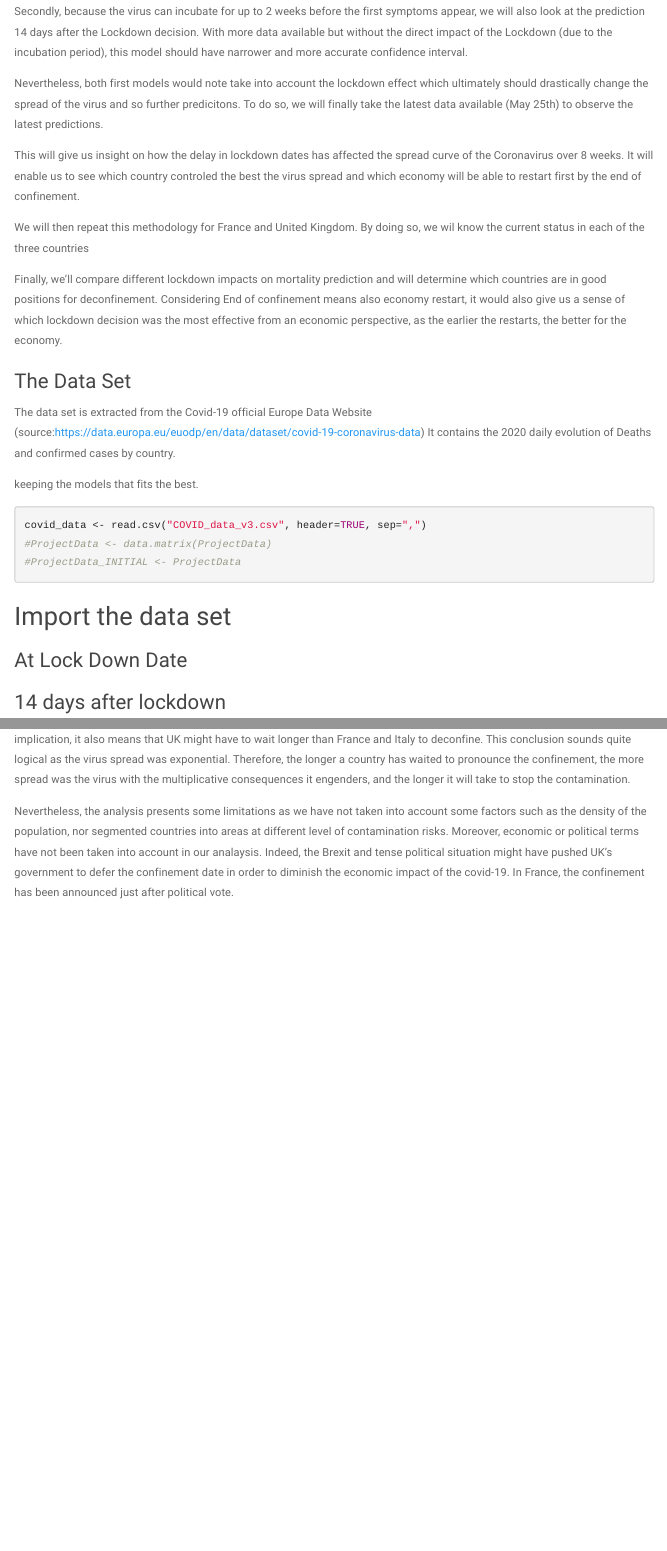
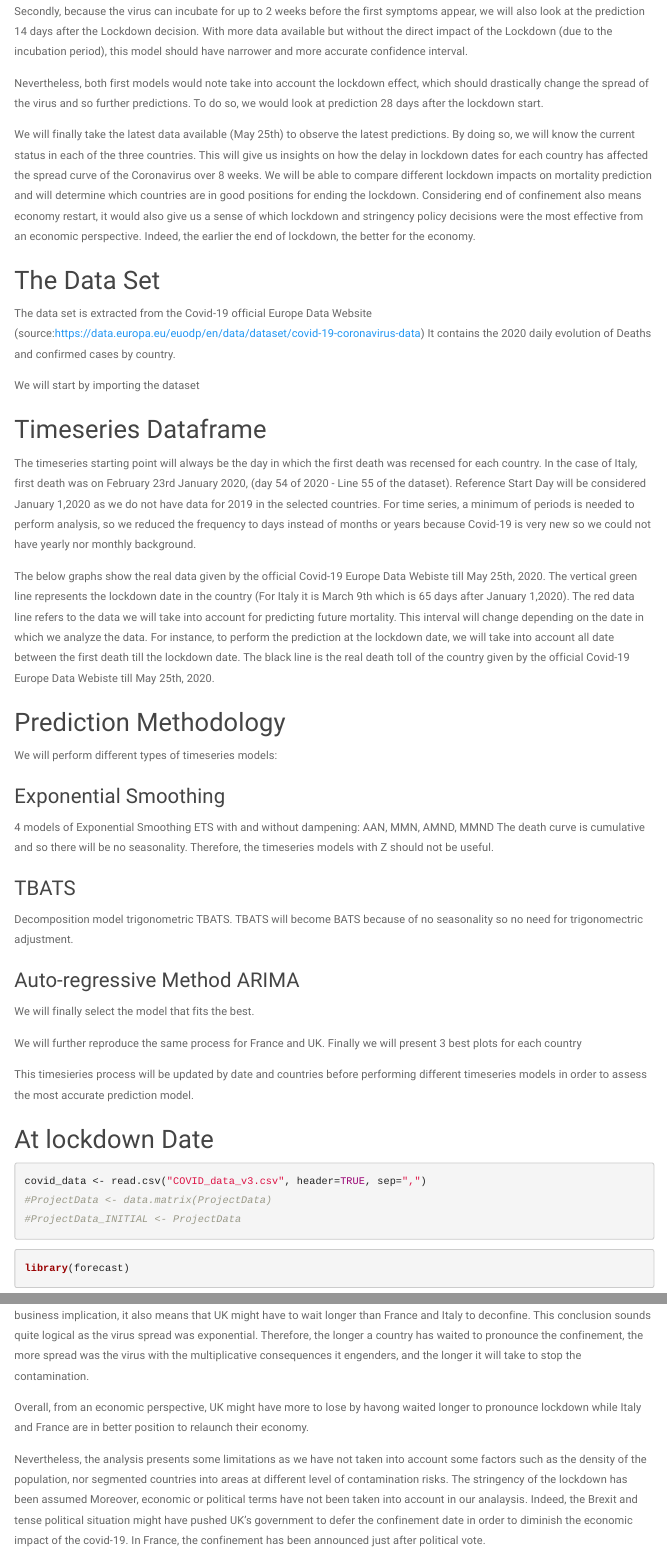
Before and after one commit to calvearb/DSB_FinalProject, an R Markdown document (G4_v11_boosted.Rmd): the page in a window 1100 px wide, from 1200 px down before the commit and from 1220 px down after it, so that both start at the same text, and a second part further down, joined at a grey line. Rendered offline with R 4.5, knitr and Pandoc, with nearby package versions; code that draws random numbers runs with fixed seeds of ours; menus at the side of the page are left out.

Commit message:
Update G4_v11_boosted.Rmd

````diff
--- a/G4_v11_boosted.Rmd
+++ b/G4_v11_boosted.Rmd
@@ -52,21 +74,54 @@ For instance, in the case of Italy, the deaths before the lockdown (until March
 
 Secondly, because the virus can incubate for up to 2 weeks before the first symptoms appear, we will also look at the prediction 14 days after the Lockdown decision. With more data available but without the direct impact of the Lockdown (due to the incubation period), this model should have narrower and more accurate confidence interval.
 
-Nevertheless, both first models would note take into account the lockdown effect which ultimately should  drastically change the spread of the virus and so further predicitons. To do so, we will finally take the latest data available (May 25th) to observe the latest predictions.
+Nevertheless, both first models would note take into account the lockdown effect, which should drastically change the spread of the virus and so further predictions. To do so, we would look at prediction 28 days after the lockdown start.
 
-This will give us insight on how the delay in lockdown dates has affected the spread curve of the Coronavirus over 8 weeks. It will enable us to see which country controled the best the virus spread and which economy will be able to restart first by the end of confinement.
+We will finally take the latest data available (May 25th) to observe the latest predictions. By doing so, we will know the current status in each of the three countries.
+This will give us insights on how the delay in lockdown dates for each country has affected the spread curve of the Coronavirus over 8 weeks.
+We will be able to compare different lockdown impacts on mortality prediction and will determine which countries are in good positions for ending the lockdown. Considering end of confinement also means economy restart, it would also give us a sense of which lockdown and stringency policy decisions were the most effective from an economic perspective. Indeed, the earlier the end of lockdown, the better for the economy.
 
-We will then repeat this methodology for France and United Kingdom.
-By doing so, we wil know the current status in each of the three countries
-
-Finally, we'll compare different lockdown impacts on mortality prediction and will determine which countries are in good positions for deconfinement. Considering End of confinement means also economy restart, it would also give us a sense of which lockdown decision was the most effective from an economic perspective, as the earlier the restarts, the better for the economy.
-
-### The Data Set
+## The Data Set
 
 The data set is extracted from the Covid-19 official Europe Data Website (source:https://data.europa.eu/euodp/en/data/dataset/covid-19-coronavirus-data)
 It contains the 2020 daily evolution of Deaths and confirmed cases by country.
 
- keeping the models that fits the best.
+We will start by importing the dataset
+
+## Timeseries Dataframe
+The timeseries starting point will always be the day in which the first death was recensed for each country. In the case of Italy, first death was on February 23rd January 2020, (day 54 of 2020 - Line 55 of the dataset).
+Reference Start Day will be considered January 1,2020 as we do not have data for 2019 in the selected countries.
+For time series, a minimum of periods is needed to perform analysis, so we reduced the frequency to days instead of months or years because Covid-19 is very new so we could not have yearly nor monthly background.
+
+The below graphs show the real data given by the official Covid-19 Europe Data Webiste till May 25th, 2020.
+The vertical green line represents the lockdown date in the country (For Italy it is March 9th which is 65 days after January 1,2020).
+The red data line refers to the data we will take into account for predicting future mortality. This interval will change depending on the date in which we analyze the data. For instance, to perform the prediction at the lockdown date, we will take into account all date between the first death till the lockdown date.
+The black line is the real death toll of the country given by the official Covid-19 Europe Data Webiste till May 25th, 2020.
+
+## Prediction Methodology
+We will perform different types of timeseries models:
+
+### Exponential Smoothing
+4 models of Exponential Smoothing ETS with and without dampening: AAN, MMN, AMND, MMND
+The death curve is cumulative and so there will be no seasonality. Therefore, the timeseries models with Z should not be useful.
+
+### TBATS
+Decomposition model trigonometric TBATS. TBATS will become BATS because of no seasonality so no need for trigonomectric adjustment.
+
+### Auto-regressive Method ARIMA
+
+We will finally select the model that fits the best.
+
+We will further reproduce the same process for France and UK.
+Finally we will present 3 best plots for each country
+
+This timesieries process will be updated by date and countries before performing different timeseries models in order to assess the most accurate prediction model.
+
+## At lockdown Date
+
+
+
+
+
 
 ```{r}
 covid_data <- read.csv("COVID_data_v3.csv", header=TRUE, sep=",")
@@ -75,11 +130,7 @@ covid_data <- read.csv("COVID_data_v3.csv", header=TRUE, sep=",")
 
 ```
 
-## Import the data set
 
-### At Lock Down Date
-
-### 14 days after lockdown
 
 ```{r}
 library(forecast)
@@ -208,2 +275,6 @@ Finally, the post-56 days data show that UK is in the worst situation as the cur
 This conclusion sounds quite logical as the virus spread was exponential. Therefore, the longer a country has waited to pronounce the confinement, the more spread was the virus with the multiplicative consequences it engenders, and the longer it will take to stop the contamination.
 
+Overall, from an economic perspective, UK might have more to lose by havong waited longer to pronounce lockdown while Italy and France are in better position to relaunch their economy.
+
+Nevertheless, the analysis presents some limitations as we have not taken into account some factors such as the density of the population, nor segmented countries into areas at different level of contamination risks. The stringency of the lockdown has been assumed
+Moreover, economic or political terms have not been taken into account in our analaysis. Indeed, the Brexit and tense political situation might have pushed UK's government to defer the confinement date in order to diminish the economic impact of the covid-19. In France, the confinement has been announced just after political vote.
````
Also changed, not shown: G4_v11_boosted.Rmd (55 more changed lines).
